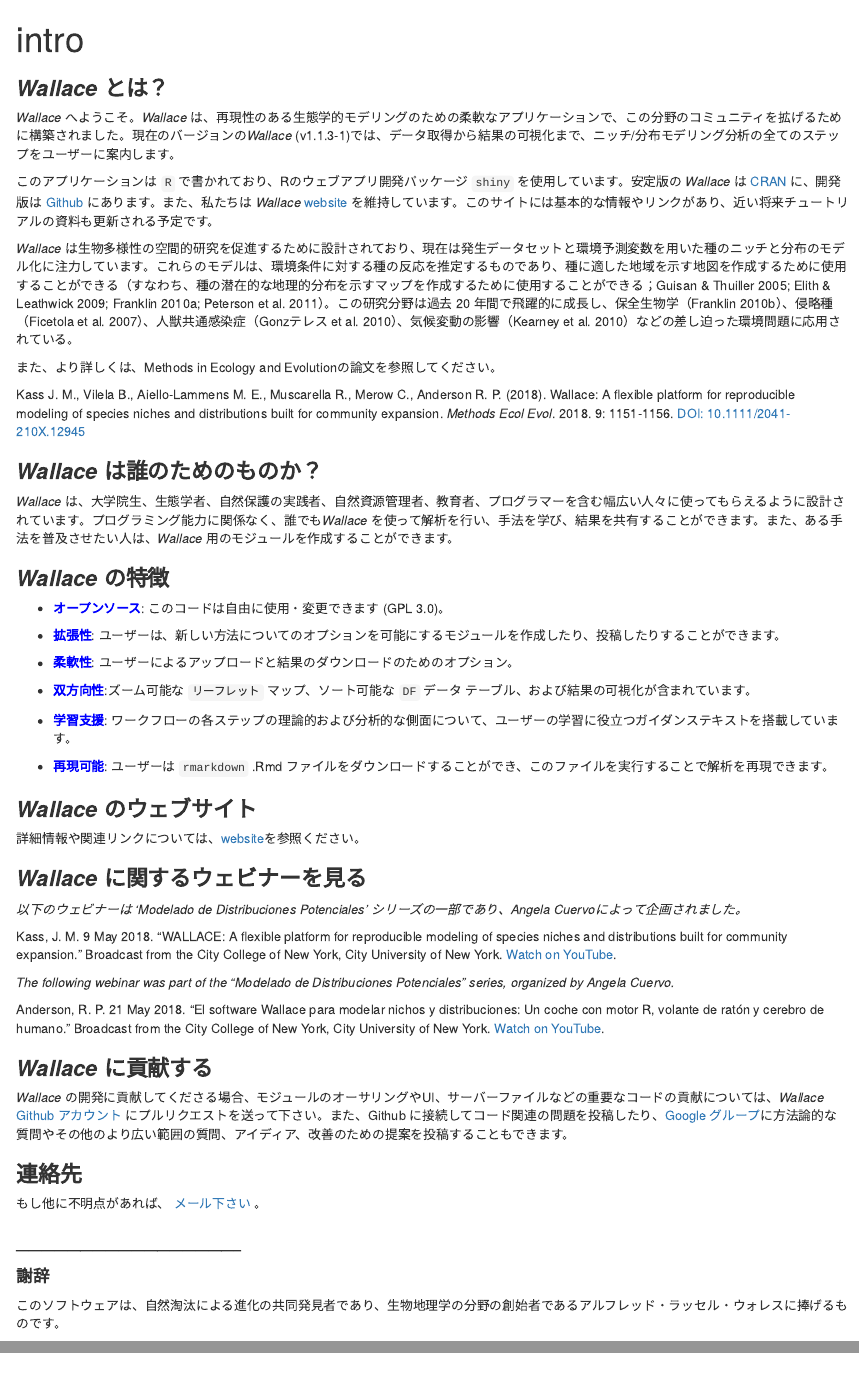
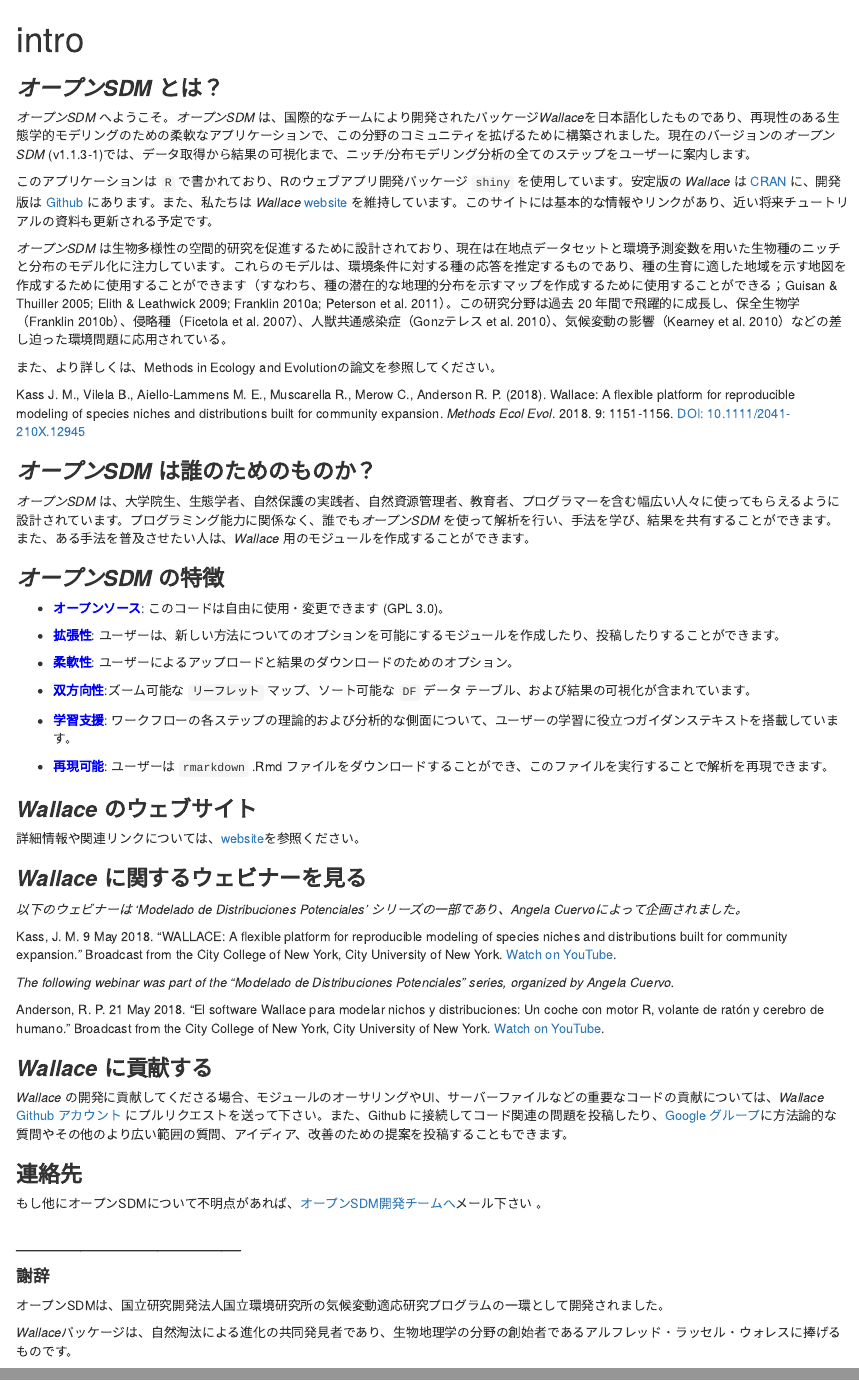
Before and after one commit to opensdm/wallaceJP, an R Markdown document (inst/shiny/Rmd/text_intro.Rmd): the page in a window 1100 px wide, from its top, and a second part further down, joined at a grey line. Rendered offline with R 4.5, knitr and Pandoc, with nearby package versions.

Commit message:
edit NEWS

```diff
--- a/inst/shiny/Rmd/text_intro.Rmd
+++ b/inst/shiny/Rmd/text_intro.Rmd
@@ -3,23 +3,23 @@
 output: html_document
 ---
 
-### ***Wallace* とは？**
+### ***オープンSDM* とは？**
 
-*Wallace* へようこそ。*Wallace* は、再現性のある生態学的モデリングのための柔軟なアプリケーションで、この分野のコミュニティを拡げるために構築されました。現在のバージョンの*Wallace* (v1.1.3-1)では、データ取得から結果の可視化まで、ニッチ/分布モデリング分析の全てのステップをユーザーに案内します。
+*オープンSDM* へようこそ。*オープンSDM* は、国際的なチームにより開発されたパッケージ*Wallace*を日本語化したものであり、再現性のある生態学的モデリングのための柔軟なアプリケーションで、この分野のコミュニティを拡げるために構築されました。現在のバージョンの*オープンSDM* (v1.1.3-1)では、データ取得から結果の可視化まで、ニッチ/分布モデリング分析の全てのステップをユーザーに案内します。
 
 このアプリケーションは `R` で書かれており、Rのウェブアプリ開発パッケージ `shiny` を使用しています。安定版の *Wallace* は <a href='https://CRAN.R-project.org/package=wallace' target='_blank'>CRAN</a> に、開発版は <a href='https://github.com/wallaceEcoMod/wallace' target='_blank'>Github</a> にあります。また、私たちは *Wallace* <a href='https://wallaceecomod.github.io/' target='_blank'>website</a> を維持しています。このサイトには基本的な情報やリンクがあり、近い将来チュートリアルの資料も更新される予定です。
 
-*Wallace* は生物多様性の空間的研究を促進するために設計されており、現在は発生データセットと環境予測変数を用いた種のニッチと分布のモデル化に注力しています。これらのモデルは、環境条件に対する種の反応を推定するものであり、種に適した地域を示す地図を作成するために使用することができる（すなわち、種の潜在的な地理的分布を示すマップを作成するために使用することができる；Guisan & Thuiller 2005; Elith & Leathwick 2009; Franklin 2010a; Peterson et al. 2011）。この研究分野は過去 20 年間で飛躍的に成長し、保全生物学（Franklin 2010b）、侵略種（Ficetola et al. 2007）、人獣共通感染症（Gonzテレス et al. 2010）、気候変動の影響（Kearney et al. 2010）などの差し迫った環境問題に応用されている。
+*オープンSDM* は生物多様性の空間的研究を促進するために設計されており、現在は在地点データセットと環境予測変数を用いた生物種のニッチと分布のモデル化に注力しています。これらのモデルは、環境条件に対する種の応答を推定するものであり、種の生育に適した地域を示す地図を作成するために使用することができます（すなわち、種の潜在的な地理的分布を示すマップを作成するために使用することができる；Guisan & Thuiller 2005; Elith & Leathwick 2009; Franklin 2010a; Peterson et al. 2011）。この研究分野は過去 20 年間で飛躍的に成長し、保全生物学（Franklin 2010b）、侵略種（Ficetola et al. 2007）、人獣共通感染症（Gonzテレス et al. 2010）、気候変動の影響（Kearney et al. 2010）などの差し迫った環境問題に応用されている。
 
 また、より詳しくは、Methods in Ecology and Evolutionの論文を参照してください。
 
 Kass J. M., Vilela B., Aiello-Lammens M. E., Muscarella R., Merow C., Anderson R. P. (2018). Wallace: A flexible platform for reproducible modeling of species niches and distributions built for community expansion. *Methods Ecol Evol*. 2018. 9: 1151-1156. <a href="https://doi.org/10.1111/2041-210X.12945" target="_blank">DOI: 10.1111/2041-210X.12945</a>
 
-### ***Wallace* は誰のためのものか？**
+### ***オープンSDM* は誰のためのものか？**
 
-*Wallace* は、大学院生、生態学者、自然保護の実践者、自然資源管理者、教育者、プログラマーを含む幅広い人々に使ってもらえるように設計されています。プログラミング能力に関係なく、誰でも*Wallace* を使って解析を行い、手法を学び、結果を共有することができます。また、ある手法を普及させたい人は、*Wallace* 用のモジュールを作成することができます。
+*オープンSDM* は、大学院生、生態学者、自然保護の実践者、自然資源管理者、教育者、プログラマーを含む幅広い人々に使ってもらえるように設計されています。プログラミング能力に関係なく、誰でも*オープンSDM* を使って解析を行い、手法を学び、結果を共有することができます。また、ある手法を普及させたい人は、*Wallace* 用のモジュールを作成することができます。
 
-### ***Wallace* の特徴**
+### ***オープンSDM* の特徴**
 
 * **<span style='color:blue'>オープンソース</span>**: このコードは自由に使用・変更できます (GPL 3.0)。
 
@@ -53,7 +53,7 @@
 
 ### **連絡先**
 
-もし他に不明点があれば、 <a href='mailto:wallaceecomod@gmail.com'>メール下さい</a> 。
+もし他にオープンSDMについて不明点があれば、<a href='mailto:opensdm@nies.go.jp'>オープンSDM開発チームへ</a>メール下さい 。
 
 <br>
 **-----------------------------------------------------**
@@ -61,7 +61,9 @@
 
 #### **謝辞**
 
-このソフトウェアは、自然淘汰による進化の共同発見者であり、生物地理学の分野の創始者であるアルフレッド・ラッセル・ウォレスに捧げるものです。
+オープンSDMは、国立研究開発法人国立環境研究所の気候変動適応研究プログラムの一環として開発されました。
+
+*Wallace*パッケージは、自然淘汰による進化の共同発見者であり、生物地理学の分野の創始者であるアルフレッド・ラッセル・ウォレスに捧げるものです。
 
 現在、*Wallace* は、米国国立科学財団DBI-1661510とNASA 80NSSC18K0406からの資金提供を受けて拡張されています。
 
```
Also changed, not shown: inst/shiny/Rmd/text_about.Rmd (+5 -0 lines).
